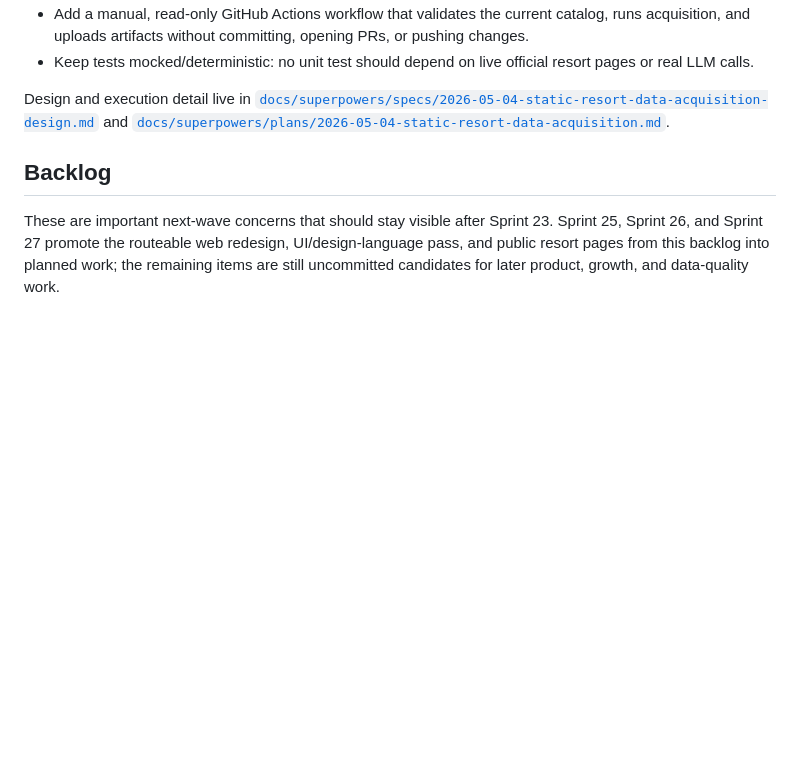
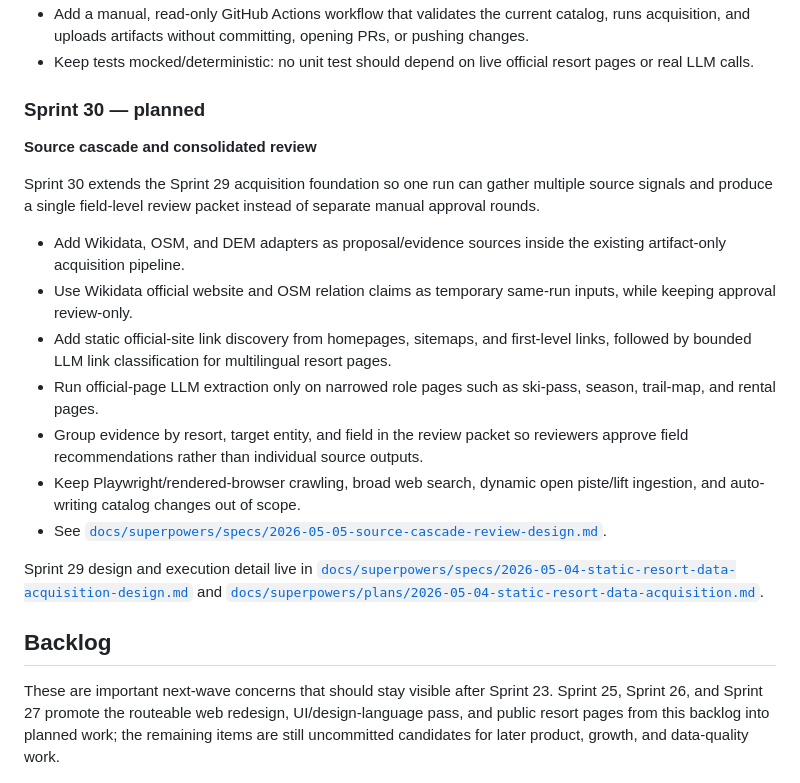
Before and after one commit to lampssy/ai-sports-travel-planner, a Markdown page: PROJECT.md, the part around the change. Drawn GitHub-style; blank space fills up the shorter version.

Commit message:
docs: add source cascade acquisition design

```diff
--- a/PROJECT.md
+++ b/PROJECT.md
@@ -613,7 +613,20 @@ Sprint 29 builds the first automated acquisition loop for static and semi-static
 - Add a manual, read-only GitHub Actions workflow that validates the current catalog, runs acquisition, and uploads artifacts without committing, opening PRs, or pushing changes.
 - Keep tests mocked/deterministic: no unit test should depend on live official resort pages or real LLM calls.
 
-Design and execution detail live in [`docs/superpowers/specs/2026-05-04-static-resort-data-acquisition-design.md`](docs/superpowers/specs/2026-05-04-static-resort-data-acquisition-design.md) and [`docs/superpowers/plans/2026-05-04-static-resort-data-acquisition.md`](docs/superpowers/plans/2026-05-04-static-resort-data-acquisition.md).
+### Sprint 30 — planned
+**Source cascade and consolidated review**
+
+Sprint 30 extends the Sprint 29 acquisition foundation so one run can gather multiple source signals and produce a single field-level review packet instead of separate manual approval rounds.
+
+- Add Wikidata, OSM, and DEM adapters as proposal/evidence sources inside the existing artifact-only acquisition pipeline.
+- Use Wikidata official website and OSM relation claims as temporary same-run inputs, while keeping approval review-only.
+- Add static official-site link discovery from homepages, sitemaps, and first-level links, followed by bounded LLM link classification for multilingual resort pages.
+- Run official-page LLM extraction only on narrowed role pages such as ski-pass, season, trail-map, and rental pages.
+- Group evidence by resort, target entity, and field in the review packet so reviewers approve field recommendations rather than individual source outputs.
+- Keep Playwright/rendered-browser crawling, broad web search, dynamic open piste/lift ingestion, and auto-writing catalog changes out of scope.
+- See [`docs/superpowers/specs/2026-05-05-source-cascade-review-design.md`](docs/superpowers/specs/2026-05-05-source-cascade-review-design.md).
+
+Sprint 29 design and execution detail live in [`docs/superpowers/specs/2026-05-04-static-resort-data-acquisition-design.md`](docs/superpowers/specs/2026-05-04-static-resort-data-acquisition-design.md) and [`docs/superpowers/plans/2026-05-04-static-resort-data-acquisition.md`](docs/superpowers/plans/2026-05-04-static-resort-data-acquisition.md).
 
 ## Backlog
 
```
Also changed, not shown: 1 other file.
